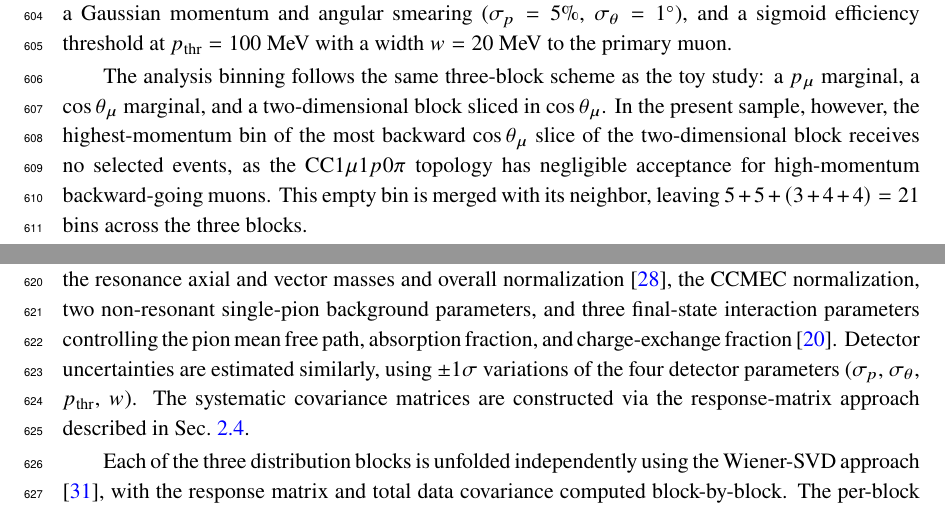
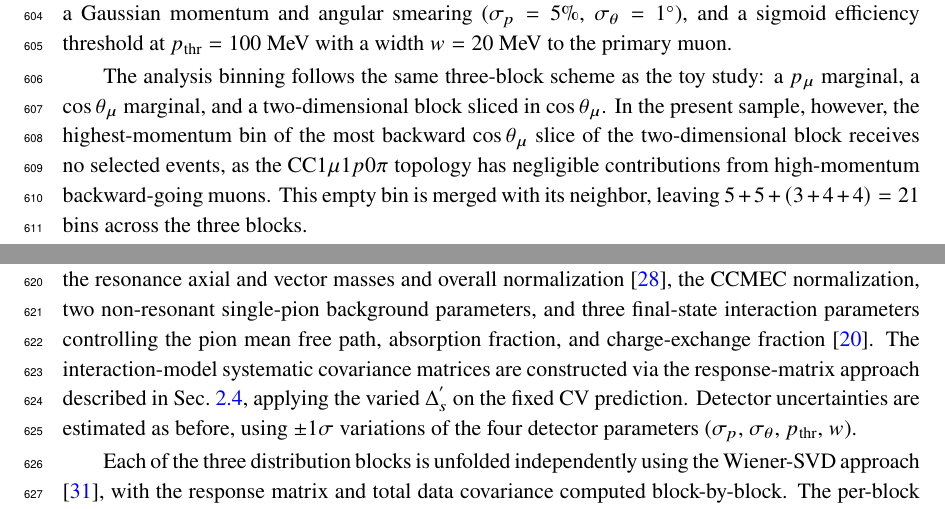
Before and after one commit to fmartinezlopez/GlobalChi2, a LaTeX document (paper/main.tex): two parts of page 20 of 29, joined at a grey line, cut so that both start at the same text. Compiled offline with pdfLaTeX; a missing bibliography style is replaced by a similar one.

Commit message:
Addressed London's comments (Sec. 5)

```diff
--- a/paper/main.tex
+++ b/paper/main.tex
@@ -397,13 +397,13 @@ Events are selected using a topological CC1$\mu$1$p$0$\pi$ definition applied id
 
 The detector model is the same as in the toy study. For each candidate event, we apply a Gaussian momentum and angular smearing ($\sigma_p = 5\%$, $\sigma_\theta = 1^\circ$), and a sigmoid efficiency threshold at $p_\text{thr} = 100~\mathrm{MeV}$ with a width $w = 20~\mathrm{MeV}$ to the primary muon.
 
-The analysis binning follows the same three-block scheme as the toy study: a $p_\mu$ marginal, a $\cos\theta_\mu$ marginal, and a two-dimensional block sliced in $\cos\theta_\mu$. In the present sample, however, the highest-momentum bin of the most backward $\cos\theta_\mu$ slice of the two-dimensional block receives no selected events, as the CC1$\mu$1$p$0$\pi$ topology has negligible acceptance for high-momentum backward-going muons. This empty bin is merged with its neighbor, leaving $5+5+(3+4+4)=21$ bins across the three blocks.
+The analysis binning follows the same three-block scheme as the toy study: a $p_\mu$ marginal, a $\cos\theta_\mu$ marginal, and a two-dimensional block sliced in $\cos\theta_\mu$. In the present sample, however, the highest-momentum bin of the most backward $\cos\theta_\mu$ slice of the two-dimensional block receives no selected events, as the CC1$\mu$1$p$0$\pi$ topology has negligible contributions from high-momentum backward-going muons. This empty bin is merged with its neighbor, leaving $5+5+(3+4+4)=21$ bins across the three blocks.
 
 One million GENIE events are generated and used to construct the response matrix and estimate the systematic uncertainties. One million NuWro events are generated separately; $5{,}000$ of these are drawn as pseudo-data, with the remainder serving as the high-statistics truth prediction.
 
 \subsection{Systematic uncertainties and unfolding}
 
-Interaction-model systematic uncertainties are estimated using the GENIE Reweight framework \cite{Andreopoulos:2009rq}, which provides per-event weights at $\pm 1\sigma$ for each systematic knob. Fifteen knobs are varied, spanning the dominant sources of uncertainty for the CC1$\mu$1$p$0$\pi$ topology: four $z$-expansion coefficients for the CCQE axial form factor \cite{Meyer:2016oeg}, RPA screening and Pauli blocking corrections \cite{Nieves:2011pp}, the resonance axial and vector masses and overall normalization \cite{Rein:1980wg}, the CCMEC normalization, two non-resonant single-pion background parameters, and three final-state interaction parameters controlling the pion mean free path, absorption fraction, and charge-exchange fraction \cite{Dytman:2021ohr}. Detector uncertainties are estimated similarly, using $\pm 1\sigma$ variations of the four detector parameters ($\sigma_p$, $\sigma_\theta$, $p_\text{thr}$, $w$). The systematic covariance matrices are constructed via the response-matrix approach described in Sec.~\ref{subsec:systematics}.
+Interaction-model systematic uncertainties are estimated using the GENIE Reweight framework \cite{Andreopoulos:2009rq}, which provides per-event weights at $\pm 1\sigma$ for each systematic knob. Fifteen knobs are varied, spanning the dominant sources of uncertainty for the CC1$\mu$1$p$0$\pi$ topology: four $z$-expansion coefficients for the CCQE axial form factor \cite{Meyer:2016oeg}, RPA screening and Pauli blocking corrections \cite{Nieves:2011pp}, the resonance axial and vector masses and overall normalization \cite{Rein:1980wg}, the CCMEC normalization, two non-resonant single-pion background parameters, and three final-state interaction parameters controlling the pion mean free path, absorption fraction, and charge-exchange fraction \cite{Dytman:2021ohr}. The interaction-model systematic covariance matrices are constructed via the response-matrix approach described in Sec.~\ref{subsec:systematics}, applying the varied $\Delta^{'}_{s}$ on the fixed CV prediction. Detector uncertainties are estimated as before, using $\pm 1\sigma$ variations of the four detector parameters ($\sigma_p$, $\sigma_\theta$, $p_\text{thr}$, $w$).
 
 Each of the three distribution blocks is unfolded independently using the Wiener-SVD approach \cite{Tang:2017rob}, with the response matrix and total data covariance computed block-by-block. The per-block unfolding matrices are assembled into the block-diagonal matrix $U$, and the regularization matrix $A_C$ is also constructed from the per-block results. The full covariance is propagated through $U$ as $V_\text{total} = U \, C_\text{total} \, U^{\mathsf{T}}$, preserving the cross-block correlations from event sharing. Truth-level predictions are regularized with $A_C$ before comparison to the unfolded data.
 
```
Also changed, not shown: paper/images/real_unfd_dist.pdf, paper/main.pdf.
